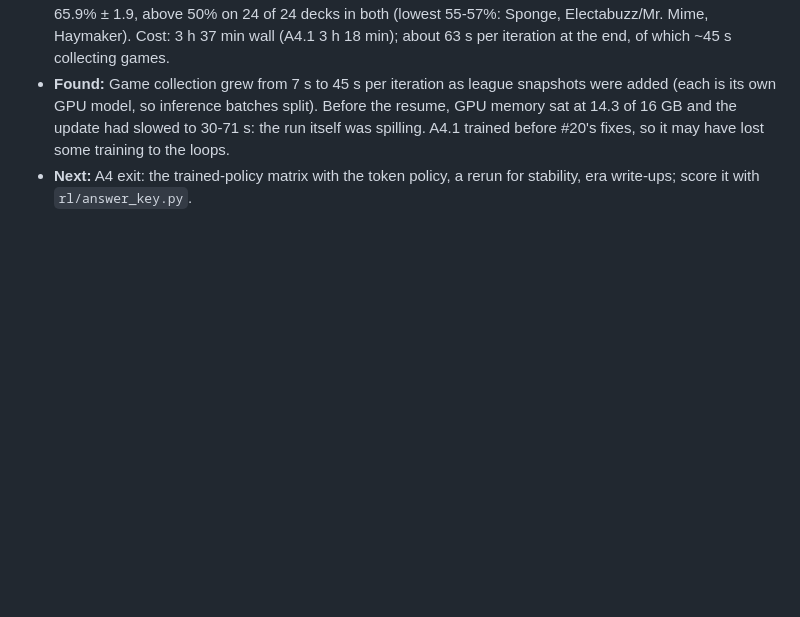
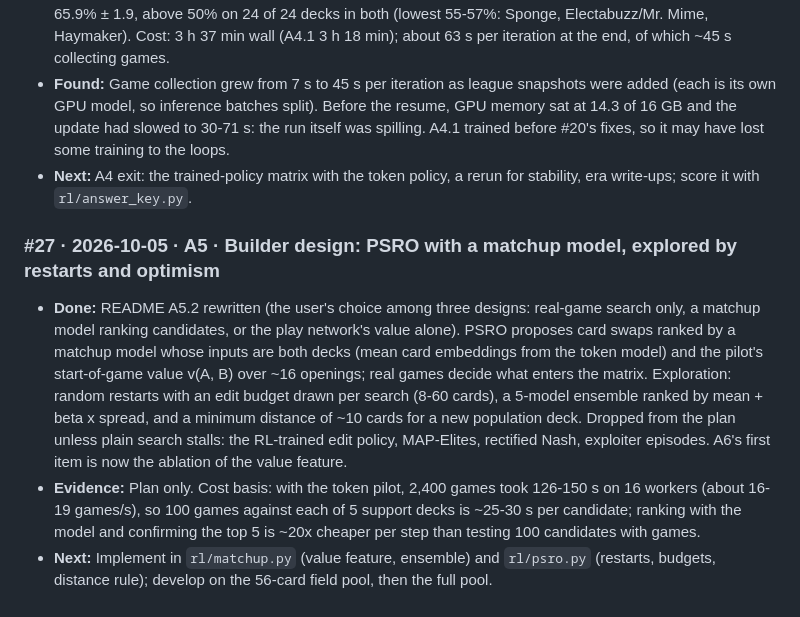
Before and after one commit to AI-Alignment-UIUC/metagame-rl, a Markdown page: notes/progress-log.md, the part around the change. GitHub-like rendering; blank space fills up the shorter version.

```diff
--- a/notes/progress-log.md
+++ b/notes/progress-log.md
@@ -434,3 +434,20 @@ Entry format:
   before #20's fixes, so it may have lost some training to the loops.
 - **Next:** A4 exit: the trained-policy matrix with the token policy, a rerun for stability,
   era write-ups; score it with `rl/answer_key.py`.
+
+### #27 · 2026-10-05 · A5 · Builder design: PSRO with a matchup model, explored by restarts and optimism
+- **Done:** README A5.2 rewritten (the user's choice among three designs: real-game search only,
+  a matchup model ranking candidates, or the play network's value alone). PSRO proposes card
+  swaps ranked by a matchup model whose inputs are both decks (mean card embeddings from the
+  token model) and the pilot's start-of-game value v(A, B) over ~16 openings; real games decide
+  what enters the matrix. Exploration: random restarts with an edit budget drawn per search
+  (8-60 cards), a 5-model ensemble ranked by mean + beta x spread, and a minimum distance of
+  ~10 cards for a new population deck. Dropped from the plan unless plain search stalls: the
+  RL-trained edit policy, MAP-Elites, rectified Nash, exploiter episodes. A6's first item is now
+  the ablation of the value feature.
+- **Evidence:** Plan only. Cost basis: with the token pilot, 2,400 games took 126-150 s on 16
+  workers (about 16-19 games/s), so 100 games against each of 5 support decks is ~25-30 s per
+  candidate; ranking with the model and confirming the top 5 is ~20x cheaper per step than
+  testing 100 candidates with games.
+- **Next:** Implement in `rl/matchup.py` (value feature, ensemble) and `rl/psro.py` (restarts,
+  budgets, distance rule); develop on the 56-card field pool, then the full pool.
```
Also changed, not shown: README.md (+42 -13 lines).
